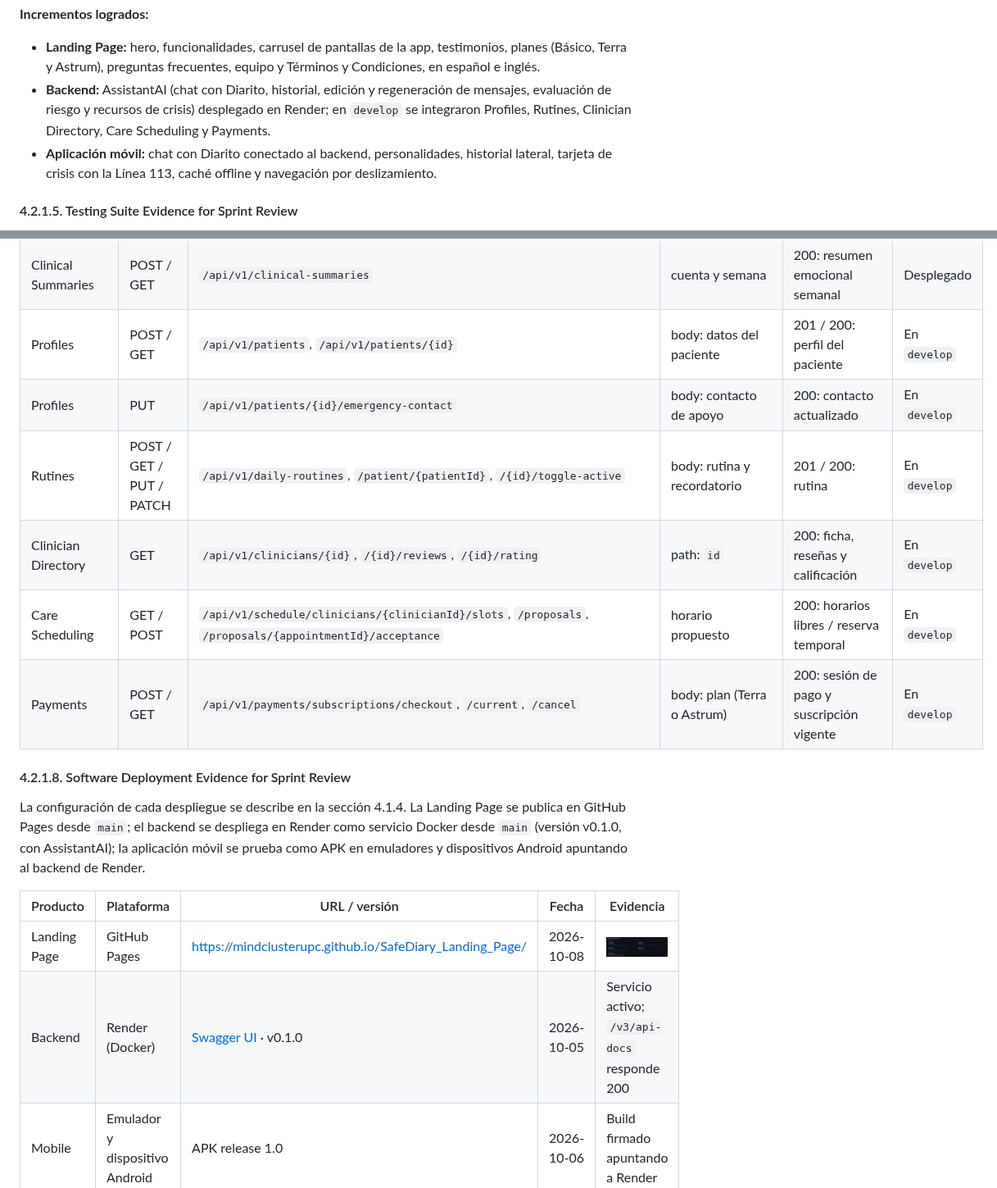
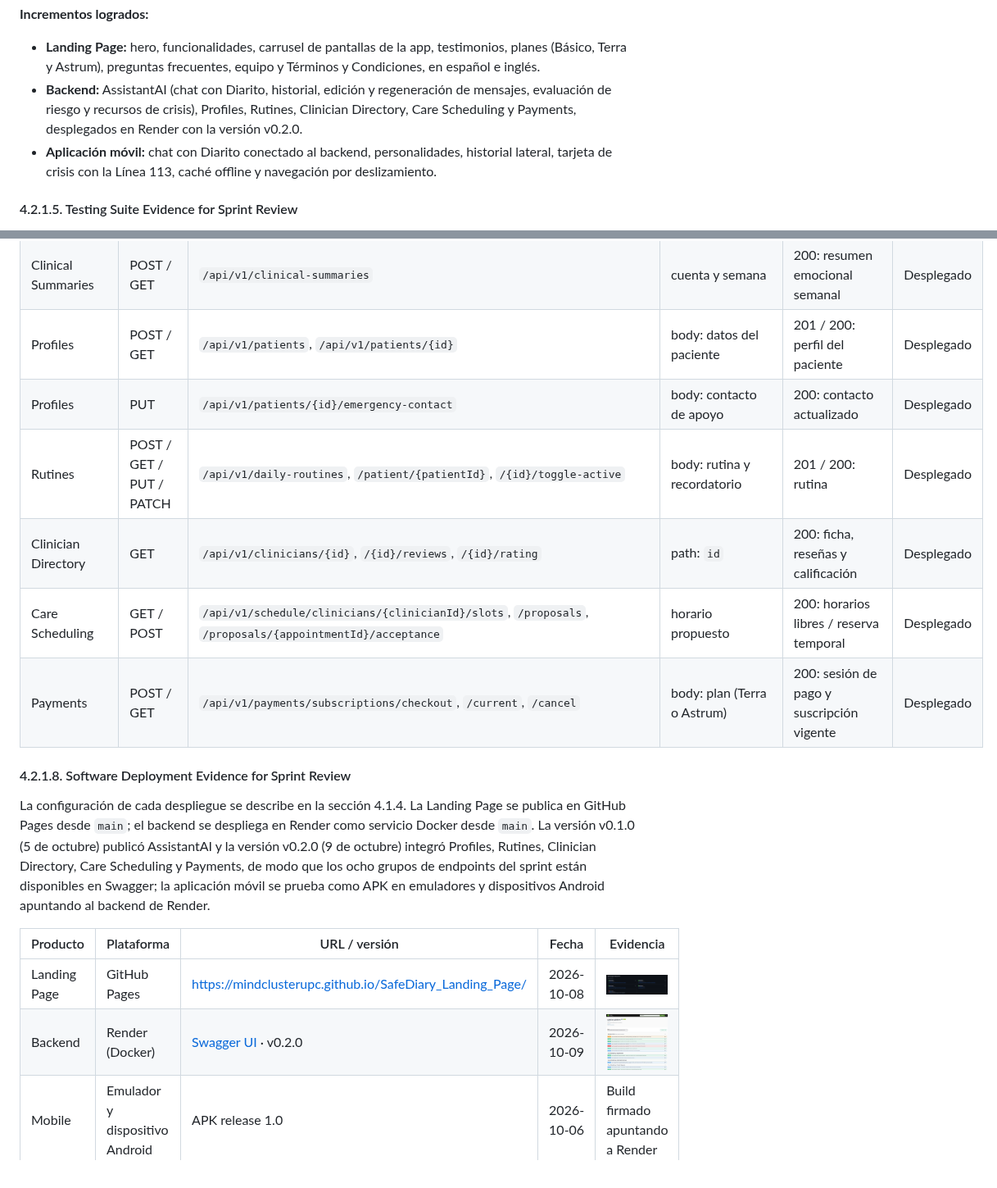
Before and after one commit to MindClusterUPC/SafeDiary_Doc, a Markdown page: docs/40-chap-4.md, 2 parts joined by grey strips. Shown at 82% size. Drawn GitHub-style; pictures changed too: assets/images/chap4/evidence-backend-swagger.png (added).

Commit message:
docs: document backend v0.2.0 deployment on render

```diff
--- a/docs/40-chap-4.md
+++ b/docs/40-chap-4.md
@@ -251,7 +251,7 @@ Durante el Sprint 1 se implementaron incrementos en los tres repositorios de có
 **Incrementos logrados:**
 
 - **Landing Page:** hero, funcionalidades, carrusel de pantallas de la app, testimonios, planes (Básico, Terra y Astrum), preguntas frecuentes, equipo y Términos y Condiciones, en español e inglés.
-- **Backend:** AssistantAI (chat con Diarito, historial, edición y regeneración de mensajes, evaluación de riesgo y recursos de crisis) desplegado en Render; en `develop` se integraron Profiles, Rutines, Clinician Directory, Care Scheduling y Payments.
+- **Backend:** AssistantAI (chat con Diarito, historial, edición y regeneración de mensajes, evaluación de riesgo y recursos de crisis), Profiles, Rutines, Clinician Directory, Care Scheduling y Payments, desplegados en Render con la versión v0.2.0.
 - **Aplicación móvil:** chat con Diarito conectado al backend, personalidades, historial lateral, tarjeta de crisis con la Línea 113, caché offline y navegación por deslizamiento.
 
 #### 4.2.1.5. Testing Suite Evidence for Sprint Review
@@ -301,21 +301,21 @@ Los servicios del backend se documentan con OpenAPI (springdoc). La documentaci
 | Conversation Sessions | POST / GET | `/api/v1/conversation-sessions`, `/active`, `/{sessionId}` | cuenta y `sessionId` | 200: sesión de conversación | Desplegado |
 | Crisis Alerts | GET | `/api/v1/crisis-resources` | — | 200: líneas de ayuda (Línea 113, SAMU 106) | Desplegado |
 | Clinical Summaries | POST / GET | `/api/v1/clinical-summaries` | cuenta y semana | 200: resumen emocional semanal | Desplegado |
-| Profiles | POST / GET | `/api/v1/patients`, `/api/v1/patients/{id}` | body: datos del paciente | 201 / 200: perfil del paciente | En `develop` |
-| Profiles | PUT | `/api/v1/patients/{id}/emergency-contact` | body: contacto de apoyo | 200: contacto actualizado | En `develop` |
-| Rutines | POST / GET / PUT / PATCH | `/api/v1/daily-routines`, `/patient/{patientId}`, `/{id}/toggle-active` | body: rutina y recordatorio | 201 / 200: rutina | En `develop` |
-| Clinician Directory | GET | `/api/v1/clinicians/{id}`, `/{id}/reviews`, `/{id}/rating` | path: `id` | 200: ficha, reseñas y calificación | En `develop` |
-| Care Scheduling | GET / POST | `/api/v1/schedule/clinicians/{clinicianId}/slots`, `/proposals`, `/proposals/{appointmentId}/acceptance` | horario propuesto | 200: horarios libres / reserva temporal | En `develop` |
-| Payments | POST / GET | `/api/v1/payments/subscriptions/checkout`, `/current`, `/cancel` | body: plan (Terra o Astrum) | 200: sesión de pago y suscripción vigente | En `develop` |
+| Profiles | POST / GET | `/api/v1/patients`, `/api/v1/patients/{id}` | body: datos del paciente | 201 / 200: perfil del paciente | Desplegado |
+| Profiles | PUT | `/api/v1/patients/{id}/emergency-contact` | body: contacto de apoyo | 200: contacto actualizado | Desplegado |
+| Rutines | POST / GET / PUT / PATCH | `/api/v1/daily-routines`, `/patient/{patientId}`, `/{id}/toggle-active` | body: rutina y recordatorio | 201 / 200: rutina | Desplegado |
+| Clinician Directory | GET | `/api/v1/clinicians/{id}`, `/{id}/reviews`, `/{id}/rating` | path: `id` | 200: ficha, reseñas y calificación | Desplegado |
+| Care Scheduling | GET / POST | `/api/v1/schedule/clinicians/{clinicianId}/slots`, `/proposals`, `/proposals/{appointmentId}/acceptance` | horario propuesto | 200: horarios libres / reserva temporal | Desplegado |
+| Payments | POST / GET | `/api/v1/payments/subscriptions/checkout`, `/current`, `/cancel` | body: plan (Terra o Astrum) | 200: sesión de pago y suscripción vigente | Desplegado |
 
 #### 4.2.1.8. Software Deployment Evidence for Sprint Review
 
-La configuración de cada despliegue se describe en la sección 4.1.4. La Landing Page se publica en GitHub Pages desde `main`; el backend se despliega en Render como servicio Docker desde `main` (versión v0.1.0, con AssistantAI); la aplicación móvil se prueba como APK en emuladores y dispositivos Android apuntando al backend de Render.
+La configuración de cada despliegue se describe en la sección 4.1.4. La Landing Page se publica en GitHub Pages desde `main`; el backend se despliega en Render como servicio Docker desde `main`. La versión v0.1.0 (5 de octubre) publicó AssistantAI y la versión v0.2.0 (9 de octubre) integró Profiles, Rutines, Clinician Directory, Care Scheduling y Payments, de modo que los ocho grupos de endpoints del sprint están disponibles en Swagger; la aplicación móvil se prueba como APK en emuladores y dispositivos Android apuntando al backend de Render.
 
 | Producto | Plataforma | URL / versión | Fecha | Evidencia |
 |---|---|---|---|---|
 | Landing Page | GitHub Pages | [https://mindclusterupc.github.io/SafeDiary_Landing_Page/](https://mindclusterupc.github.io/SafeDiary_Landing_Page/index.html) | 2026-10-08 | ![Landing-Page](../assets/images/chap4/evidence-landing.png) |
-| Backend | Render (Docker) | [Swagger UI](https://safediary-platform.onrender.com/swagger-ui/index.html) · v0.1.0 | 2026-10-05 | Servicio activo; `/v3/api-docs` responde 200 |
+| Backend | Render (Docker) | [Swagger UI](https://safediary-platform.onrender.com/swagger-ui/index.html) · v0.2.0 | 2026-10-09 | ![Swagger del backend en Render](../assets/images/chap4/evidence-backend-swagger.png) |
 | Mobile | Emulador y dispositivo Android | APK release 1.0 | 2026-10-06 | Build firmado apuntando a Render |
 
 #### 4.2.1.9. Team Collaboration Insights during Sprint
```
Also changed, not shown: docs/00-cover.md (+1 -0 lines).
